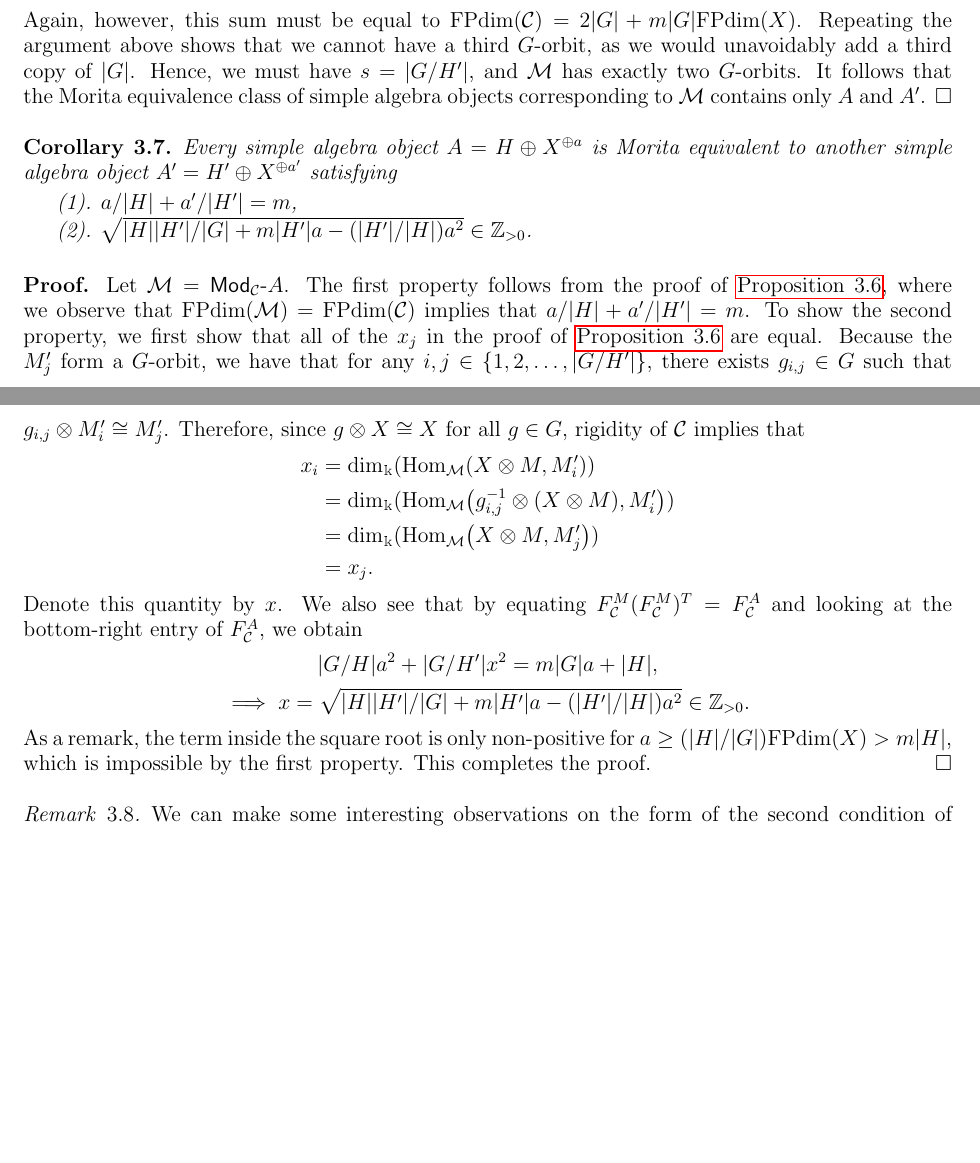
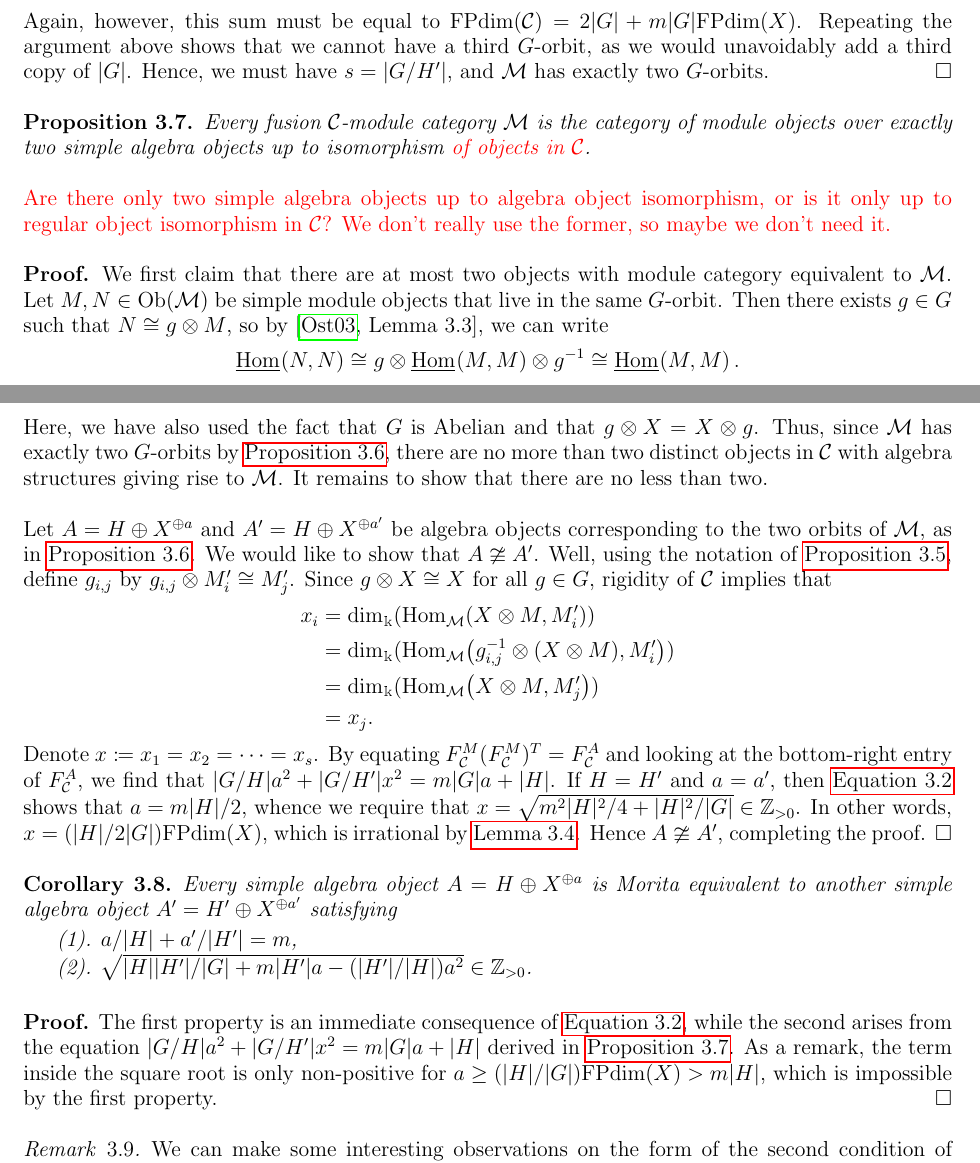
Before and after one commit to 8426THMY/8426thmy.github.io, a LaTeX paper (research/fusion_category_modules_phd/phd_notes.tex): two parts of pages 20 and 21 of 23 before the commit and two parts of pages 20 and 21 of 24 after it, joined at a grey line, cut so that both start at the same text, the shorter picture padded with empty space. The pictures show the PDF file research/fusion_category_modules_phd/phd_notes.pdf that the author committed with the source.

Commit message:
Updated Ph.D. notes to fix a small gap in one of the proofs.

```diff
--- a/research/fusion_category_modules_phd/phd_notes.tex
+++ b/research/fusion_category_modules_phd/phd_notes.tex
@@ -832,7 +832,7 @@ As a closing remark, it is important to mention that all of the constructions in
 \newline
 
 \begin{proposition}\label{prop:algebra_multiplicity_bound} \cite[Lemma 3.8]{Grossman_2012}
-Let $\mathcat{C}$ be a fusion category and $\mathcat{M}$ a fusion $\mathcat{C}$-module category. Then there exists a simple algebra object $A \in \Ob(\mathcat{C})$ such that $\mathcat{M} \cong \rmodcat[\mathcat{C}]{A}$ and, for all $X \in \Ob(\mathcat{C})$, $\dim_{\mathbbm{k}}(\Hom[\mathcat{C}]{A, X}) \leq \FPdim(X)$.
+Let $\mathcat{C}$ be a fusion category and $\mathcat{M}$ a fusion $\mathcat{C}$-module category. Then there exists a simple algebra object $A \in \Ob(\mathcat{C})$ such that $\mathcat{M} \cong \rmodcat[\mathcat{C}]{A}$ and, for all $X \in \Ob(\mathcat{C})$, $\dim_{\mathbbm{k}}(\Hom[\mathcat{C}]{A, X}) \leq \FPdim(X)$. In particular, $A$ is connected.
 \end{proposition}
 \leavevmode\newline
 \begin{proof}
@@ -841,7 +841,7 @@ Let $\mathcat{C}$ be a fusion category and $\mathcat{M}$ a fusion $\mathcat{C}$-
 \FPdim(X \otimes M) \geq \FPdim(M^{\oplus \dimh{X \otimes M}{M}}) = \dimh{X \otimes M}{M}\FPdim(M) \\
 \implies \dim_{\mathbbm{k}}(\Hom[\mathcat{C}]{X, A}) \leq \FPdim(X \otimes M)/\FPdim(M) = \FPdim(X),
 \end{gather*}
-\noindent where we have used the fact that $\FPdim(M) \neq 0$. This completes the proof.
+\noindent where we have used the fact that $\FPdim(M) \neq 0$. Note that if $X = \mathbbm{1}$, then since every algebra object contains at least one copy of the unit and $\FPdim(\mathbbm{1}) = 1$, $A$ is connected. This completes the proof.
 \end{proof}
 \newline
 
@@ -1081,12 +1097,43 @@ Any fusion $\mathcat{C}$-module category $\mathcat{M}$ has exactly two $G$-orbit
 \end{split}
 \end{align*}
 \noindent As before \hyperref[lem:near-group_non-invertible_irrational]{Lemma \ref*{lem:near-group_non-invertible_irrational}}, implies that we must have $s > 0$, as we cannot equate the integer terms by varying $a$. Thus, denote $M' = M_1'$. Since $M'$ is simple, $A' \coloneqq \IntHom{M', M'}$ is a simple algebra object, so $A' \cong H' \oplus X^{\oplus a'}$ for some subgroup $H' \leq G$ and $a' \in Z_{\geq 0}$. In particular, $\mathcat{M} \cong \rmodcat[\mathcat{C}]{A'}$, and looking to the fusion matrix of $A'$ shows that $M$ contains a second $G$-orbit generated by $M'$ and distinct from the $M_i$. That is, $\mathcat{M}$ has $\abs{G/H'}$ simple objects with Frobenius-Perron dimensions $\sqrt{\abs{H'} + a'\FPdim(X)}$. Without loss of generality,
+\begin{align}
+\begin{split}
+\label{eq:near-group_module_dimension}
+\FPdim(\mathcat{M}) = 2\abs{G} + \left(\frac{a}{\abs{H}} + \frac{a'}{\abs{H'}}\right)\abs{G}\FPdim(X) + \sum_{j=\abs{G/H'}+1}^{s}{\FPdim(M_j')^2}.
+\end{split}
+\end{align}
+\noindent Again, however, this sum must be equal to $\FPdim(\mathcat{C}) = 2\abs{G} + m\abs{G}\FPdim(X)$. Repeating the argument above shows that we cannot have a third $G$-orbit, as we would unavoidably add a third copy of $\abs{G}$. Hence, we must have $s = \abs{G/H'}$, and $\mathcat{M}$ has exactly two $G$-orbits.
+\end{proof}
+\newline
+
+\begin{proposition}\label{prop:near-group_algebra_equivalence_classes}
+Every fusion $\mathcat{C}$-module category $\mathcat{M}$ is the category of module objects over exactly two simple algebra objects up to isomorphism \textcolor{red}{of objects in $\mathcat{C}$}.
+\end{proposition}
+\leavevmode
+
+\noindent \textcolor{red}{Are there only two simple algebra objects up to algebra object isomorphism, or is it only up to regular object isomorphism in $\mathcat{C}$? We don't really use the former, so maybe we don't need it.}
+\newline
+
+\begin{proof}
+\noindent We first claim that there are at most two objects with module category equivalent to $\mathcat{M}$. Let $M, N \in \Ob(\mathcat{M})$ be simple module objects that live in the same $G$-orbit. Then there exists $g \in G$ such that $N \cong g \otimes M$, so by \cite[Lemma 3.3]{Ostrik_2003}, we can write
 \begin{align*}
 \begin{split}
-\FPdim(\mathcat{M}) = 2\abs{G} + \left(\frac{a}{\abs{H}} + \frac{a'}{\abs{H'}}\right)\abs{G}\FPdim(X) + \sum_{j=\abs{G/H'}+1}^{s}{\FPdim(M_j')^2}.
+\IntHom{N, N} \cong g \otimes \IntHom{M, M} \otimes g^{-1} \cong \IntHom{M, M}.
 \end{split}
 \end{align*}
-\noindent Again, however, this sum must be equal to $\FPdim(\mathcat{C}) = 2\abs{G} + m\abs{G}\FPdim(X)$. Repeating the argument above shows that we cannot have a third $G$-orbit, as we would unavoidably add a third copy of $\abs{G}$. Hence, we must have $s = \abs{G/H'}$, and $\mathcat{M}$ has exactly two $G$-orbits. It follows that the Morita equivalence class of simple algebra objects corresponding to $\mathcat{M}$ contains only $A$ and $A'$.
+\noindent Here, we have also used the fact that $G$ is Abelian and that $g \otimes X = X \otimes g$. Thus, since $\mathcat{M}$ has exactly two $G$-orbits by \hyperref[prop:near-group_algebra_orbits]{Proposition \ref*{prop:near-group_algebra_orbits}}, there are no more than two distinct objects in $\mathcat{C}$ with algebra structures giving rise to $\mathcat{M}$. It remains to show that there are no less than two.
+\newline\newline
+\noindent Let $A = H \oplus X^{\oplus a}$ and $A' = H \oplus X^{\oplus a'}$ be algebra objects corresponding to the two orbits of $\mathcat{M}$, as in \hyperref[prop:near-group_algebra_orbits]{Proposition \ref*{prop:near-group_algebra_orbits}}. We would like to show that $A \ncong A'$. Well, using the notation of \hyperref[prop:near-group_algebra_candidates]{Proposition \ref*{prop:near-group_algebra_candidates}}, define $g_{i,j}$ by $g_{i,j} \otimes M_i' \cong M_j'$. Since $g \otimes X \cong X$ for all $g \in G$, rigidity of $\mathcat{C}$ implies that
+\begin{align*}
+\begin{split}
+x_i &= \dim_{\mathbbm{k}}(\Hom[\mathcat{M}]{X \otimes M, M_i'}) \\
+&= \dim_{\mathbbm{k}}(\Hom[\mathcat{M}]{g_{i,j}^{-1} \otimes (X \otimes M), M_i'}) \\
+&= \dim_{\mathbbm{k}}(\Hom[\mathcat{M}]{X \otimes M, M_j'}) \\
+&= x_j.
+\end{split}
+\end{align*}
+\noindent Denote $x \coloneqq x_1 = x_2 = \dots = x_s$. By equating $F_{\mathcat{C}}^M(F_{\mathcat{C}}^M)^T = F_{\mathcat{C}}^A$ and looking at the bottom-right entry of $F_{\mathcat{C}}^A$, we find that $\abs{G/H}a^2 + \abs{G/H'}x^2 = m\abs{G}a + \abs{H}$. If $H = H'$ and $a = a'$, then \hyperref[eq:near-group_module_dimension]{Equation \ref*{eq:near-group_module_dimension}} shows that $a = m\abs{H}/2$, whence we require that $x = \sqrt{m^2\abs{H}^2/4 + \abs{H}^2/\abs{G}} \in \mathbb{Z}_{>0}$. In other words, $x = (\abs{H}/2\abs{G})\FPdim(X)$, which is irrational by \hyperref[lem:near-group_non-invertible_irrational]{Lemma \ref*{lem:near-group_non-invertible_irrational}}. Hence $A \ncong A'$, completing the proof.
 \end{proof}
 \newline
 
@@ -1096,24 +1143,11 @@ Every simple algebra object $A = H \oplus X^{\oplus a}$ is Morita equivalent to
 \item $a/\abs{H} + a'/\abs{H'} = m$,
 \item $\sqrt{\abs{H}\abs{H'}/\abs{G} + m\abs{H'}a - (\abs{H'}/\abs{H})a^2} \in \mathbb{Z}_{>0}$.
 \end{enumerate}
+
 \end{corollary}
 \leavevmode\newline
 \begin{proof}
-\noindent Let $\mathcat{M} = \rmodcat[\mathcat{C}]{A}$. The first property follows from the proof of \hyperref[prop:near-group_algebra_orbits]{Proposition \ref*{prop:near-group_algebra_orbits}}, where we observe that $\FPdim(\mathcat{M}) = \FPdim(\mathcat{C})$ implies that $a/\abs{H} + a'/\abs{H'} = m$. To show the second property, we first show that all of the $x_j$ in the proof of \hyperref[prop:near-group_algebra_orbits]{Proposition \ref*{prop:near-group_algebra_orbits}} are equal. Because the $M_j'$ form a $G$-orbit, we have that for any $i, j \in \{1, 2, \dots, \abs{G/H'}\}$, there exists $g_{i,j} \in G$ such that $g_{i,j} \otimes M_i' \cong M_j'$. Therefore, since $g \otimes X \cong X$ for all $g \in G$, rigidity of $\mathcat{C}$ implies that
-\begin{align*}
-\begin{split}
-x_i &= \dim_{\mathbbm{k}}(\Hom[\mathcat{M}]{X \otimes M, M_i'}) \\
-&= \dim_{\mathbbm{k}}(\Hom[\mathcat{M}]{g_{i,j}^{-1} \otimes (X \otimes M), M_i'}) \\
-&= \dim_{\mathbbm{k}}(\Hom[\mathcat{M}]{X \otimes M, M_j'}) \\
-&= x_j.
-\end{split}
-\end{align*}
-\noindent Denote this quantity by $x$. We also see that by equating $F_{\mathcat{C}}^M(F_{\mathcat{C}}^M)^T = F_{\mathcat{C}}^A$ and looking at the bottom-right entry of $F_{\mathcat{C}}^A$, we obtain
-\begin{gather*}
-\abs{G/H}a^2 + \abs{G/H'}x^2 = m\abs{G}a + \abs{H}, \\
-\implies x = \sqrt{\abs{H}\abs{H'}/\abs{G} + m\abs{H'}a - (\abs{H'}/\abs{H})a^2} \in \mathbb{Z}_{>0}.
-\end{gather*}
-\noindent As a remark, the term inside the square root is only non-positive for $a \geq (\abs{H}/\abs{G})\FPdim(X) > m\abs{H}$, which is impossible by the first property. This completes the proof.
+\noindent The first property is an immediate consequence of \hyperref[eq:near-group_module_dimension]{Equation \ref*{eq:near-group_module_dimension}}, while the second arises from the equation $\abs{G/H}a^2 + \abs{G/H'}x^2 = m\abs{G}a + \abs{H}$ derived in \hyperref[prop:near-group_algebra_equivalence_classes]{Proposition \ref*{prop:near-group_algebra_equivalence_classes}}. As a remark, the term inside the square root is only non-positive for $a \geq (\abs{H}/\abs{G})\FPdim(X) > m\abs{H}$, which is impossible by the first property.
 \end{proof}
 \newline
 
@@ -1143,7 +1177,7 @@ We begin by observing that due to \hyperref[prop:algebra_restriction_inclusion]{
 \FPdim_{H-A}(A) = \FPdim_{\mathbbm{1}-A}(A)/\FPdim_{\mathbbm{1}-H}(H) = \sqrt{\frac{\FPdim_{\mathcat{C}}(A)}{\FPdim_{\mathcat{C}}(H)}} = \sqrt{1 + (a/\abs{H})\FPdim_{\mathcat{C}}(X)}.
 \end{split}
 \end{align*}
-\noindent Now, note that ${_H}A_A \otimes_A {_A}A_H = {_H}A_H$ and ${_A}A_H \otimes_H {_H}A_A$ are simple algebra objects in the dual fusion categories $\bimodcat[\mathcat{C}]{H}{H}$ and $\bimodcat[\mathcat{C}]{A}{A}$ respectively \textcolor{red}{(we need to prove that $({_A}M_B)^{*} = {_B}(M^{*})_A$, and that tensoring with a dual gives a simple algebra object)}. Therefore, these categories contain a simple algebra object with dimension $1 + (a/\abs{H})\FPdim(X)$. Since this algebra object must contain a copy of the unit object, we get that the dual fusion categories in particular contain an object (not necessarily simple) of dimension $(a/\abs{H})\FPdim_{\mathcat{C}}(X)$. Letting $x = (a/\abs{H})\FPdim(X)$, we observe that
+\noindent Now, note that ${_H}A_A \otimes_A {_A}A_H = {_H}A_H$ and ${_A}A_H \otimes_H {_H}A_A$ are simple algebra objects in the dual fusion categories $\bimodcat[\mathcat{C}]{H}{H}$ and $\bimodcat[\mathcat{C}]{A}{A}$ respectively \textcolor{red}{(we need to prove that $({_A}M_B)^{*} = {_B}(M^{*})_A$, and that tensoring with a dual gives a simple algebra object)}. Therefore, these categories contain a simple algebra object with dimension $1 + (a/\abs{H})\FPdim_{\mathcat{C}}(X)$. Since this algebra object must contain a copy of the unit object, we get that the dual fusion categories in particular contain an object (not necessarily simple) of dimension $(a/\abs{H})\FPdim_{\mathcat{C}}(X)$. Letting $x = (a/\abs{H})\FPdim_{\mathcat{C}}(X)$, we observe that
 \begin{gather*}
 x^2 = (a^2/\abs{H}^2)\FPdim_{\mathcat{C}}(X)^2 = (a^2/\abs{H}^2)(\abs{G} + m\abs{G}\FPdim_{\mathcat{C}}(X)) = \abs{G}a^2/\abs{H}^2 + (m\abs{G}a/\abs{H})x, \\
 \implies x^2 - (m\abs{G}a/\abs{H})x - \abs{G}a^2/\abs{H}^2 = 0.
```
Also changed, not shown: research/fusion_category_modules_phd/references.bib (+8 -7 lines), research/fusion_category_modules_phd/phd_notes.pdf, research/fusion_category_modules_phd/phd_notes.tex (30 more changed lines), 1 other file.
